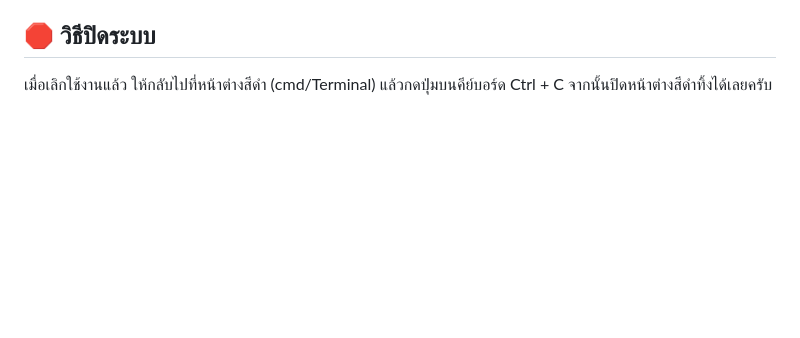
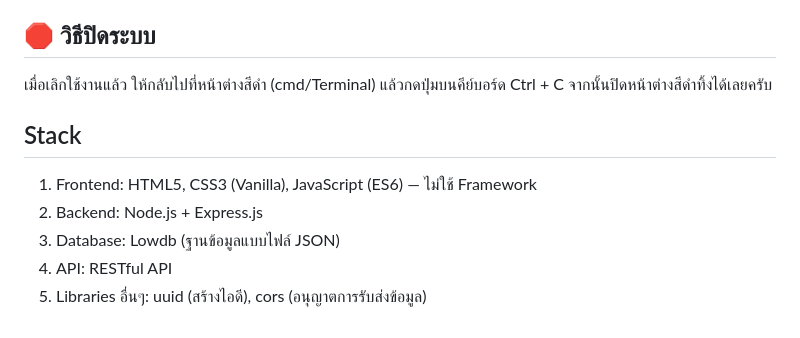
Before and after one commit to BPongz/nam-phong-schedule, a Markdown page: README.md, the part around the change. Rendered like a GitHub page; blank space fills up the shorter version.

```diff
--- a/README.md
+++ b/README.md
@@ -41,3 +41,10 @@ http://localhost:3000
 
 ## 🛑 วิธีปิดระบบ
 เมื่อเลิกใช้งานแล้ว ให้กลับไปที่หน้าต่างสีดำ (cmd/Terminal) แล้วกดปุ่มบนคีย์บอร์ด Ctrl + C จากนั้นปิดหน้าต่างสีดำทิ้งได้เลยครับ
+
+## Stack
+1. Frontend: HTML5, CSS3 (Vanilla), JavaScript (ES6) — ไม่ใช้ Framework
+2. Backend: Node.js + Express.js
+3. Database: Lowdb (ฐานข้อมูลแบบไฟล์ JSON)
+4. API: RESTful API
+5. Libraries อื่นๆ: uuid (สร้างไอดี), cors (อนุญาตการรับส่งข้อมูล)
```
